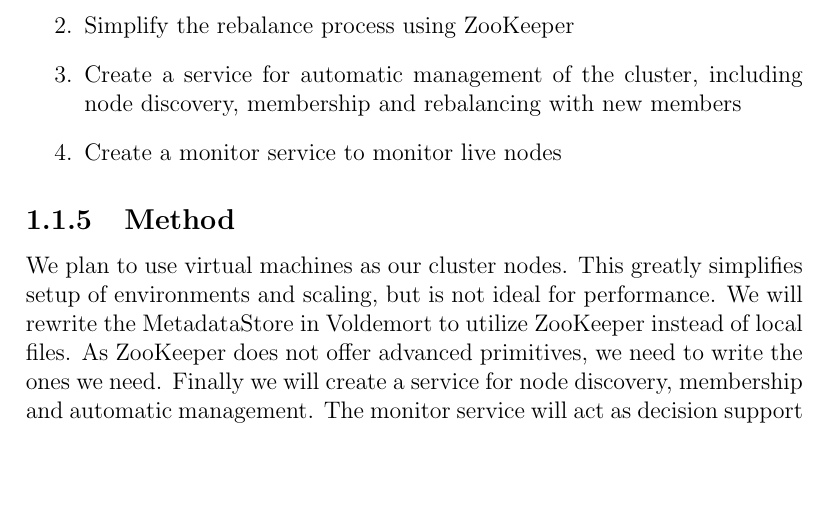
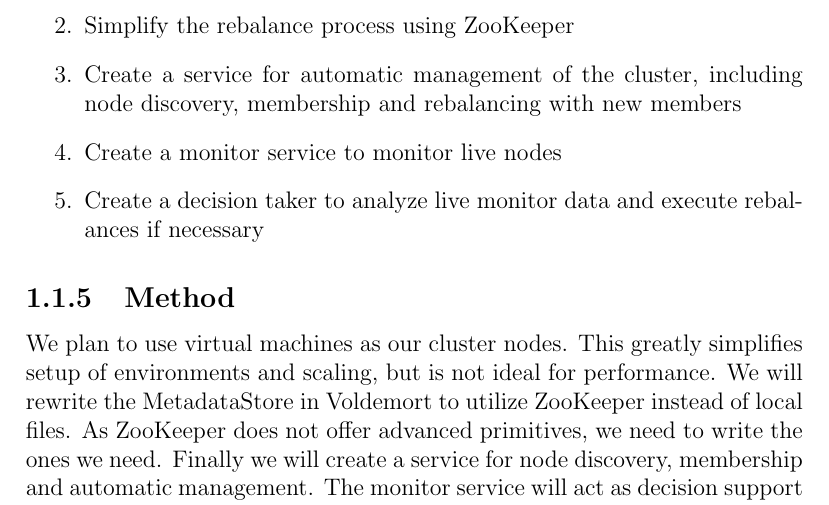
Before and after one commit to esiqveland/masteroppgave, a LaTeX thesis (rapport/rapport.tex, which reads rapport/introduction/introduction.tex): part of page 12 of 78, cut so that both start at the same text, the shorter picture padded with empty space. Compiled offline with pdfLaTeX.

Commit message:
added goal

```diff
--- a/rapport/introduction/introduction.tex
+++ b/rapport/introduction/introduction.tex
@@ -50,6 +50,7 @@
 	\item{Simplify the rebalance process using ZooKeeper}
 	\item{Create a service for automatic management of the cluster, including node discovery, membership and rebalancing with new members}
 	\item{Create a monitor service to monitor live nodes}
+	\item{Create a decision taker to analyze live monitor data and execute rebalances if necessary}
 \end{enumerate}
 
 \subsection{Method}
```
